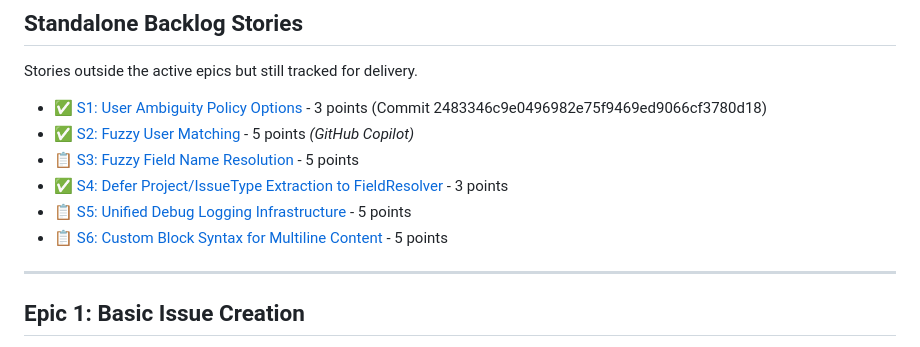
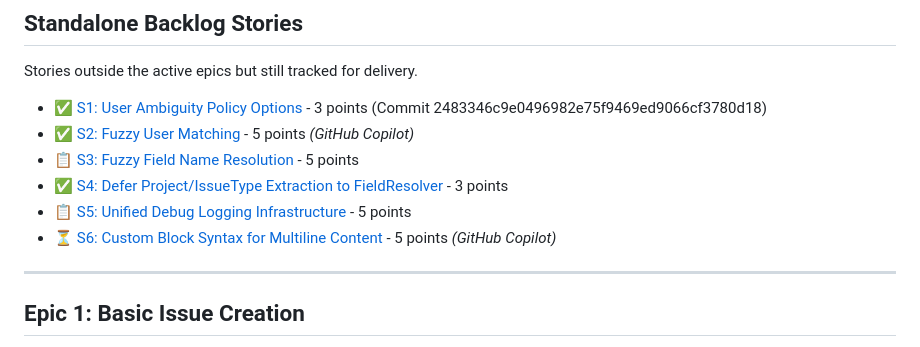
Before and after one commit to FallingReign/jira-magic-library, a Markdown page: docs/backlog.md, the part around the change. Rendered like a GitHub page.

Commit message:
S6: Start work on custom block syntax

```diff
--- a/docs/backlog.md
+++ b/docs/backlog.md
@@ -41,7 +41,7 @@ Stories outside the active epics but still tracked for delivery.
 - 📋 [S3: Fuzzy Field Name Resolution](stories/BACKLOG-STORY-003-fuzzy-field-name-resolution.md) - 5 points
 - ✅ [S4: Defer Project/IssueType Extraction to FieldResolver](stories/BACKLOG-STORY-004-defer-project-issuetype-extraction.md) - 3 points
 - 📋 [S5: Unified Debug Logging Infrastructure](stories/STANDALONE-STORY-005-debug-logging.md) - 5 points
-- 📋 [S6: Custom Block Syntax for Multiline Content](stories/STANDALONE-STORY-006-custom-block-syntax.md) - 5 points
+- ⏳ [S6: Custom Block Syntax for Multiline Content](stories/STANDALONE-STORY-006-custom-block-syntax.md) - 5 points *(GitHub Copilot)*
 
 ---
 
```
Also changed, not shown: docs/stories/STANDALONE-STORY-006-custom-block-syntax.md (+3 -3 lines).
